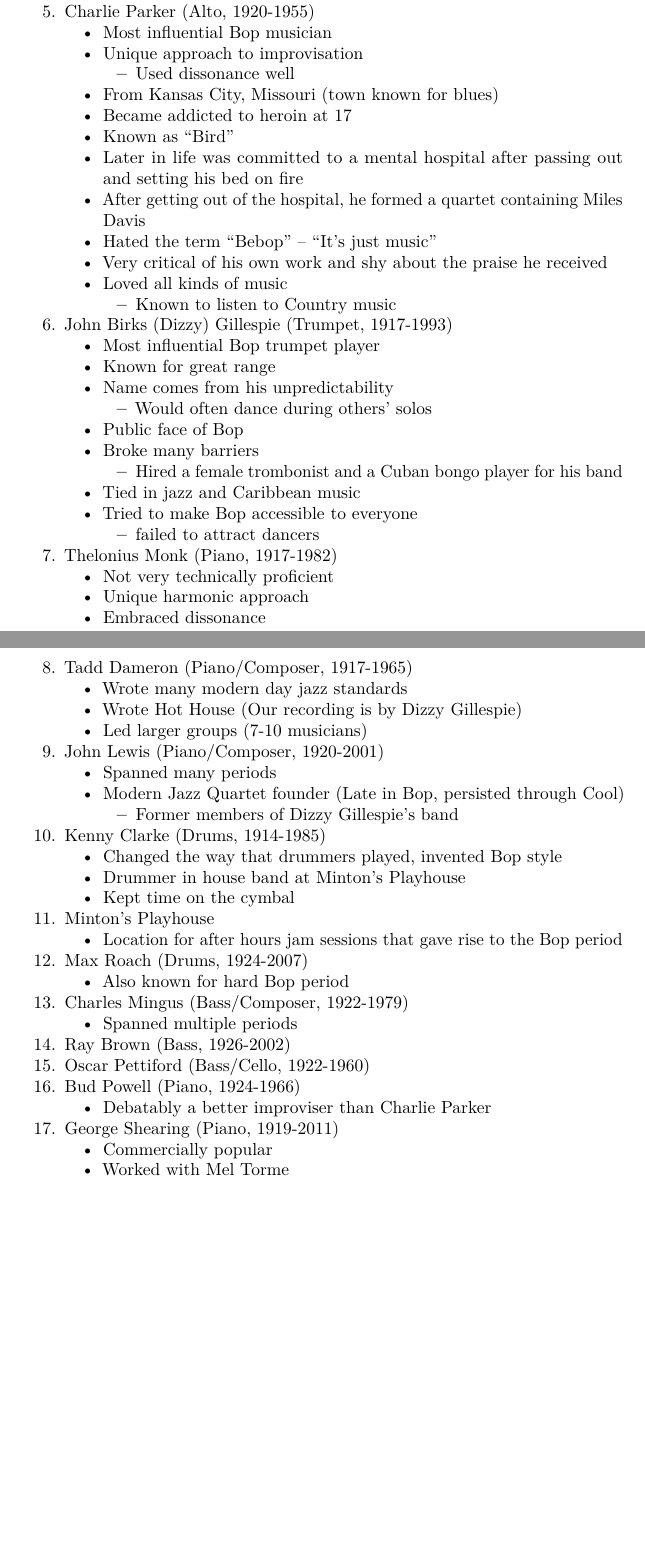
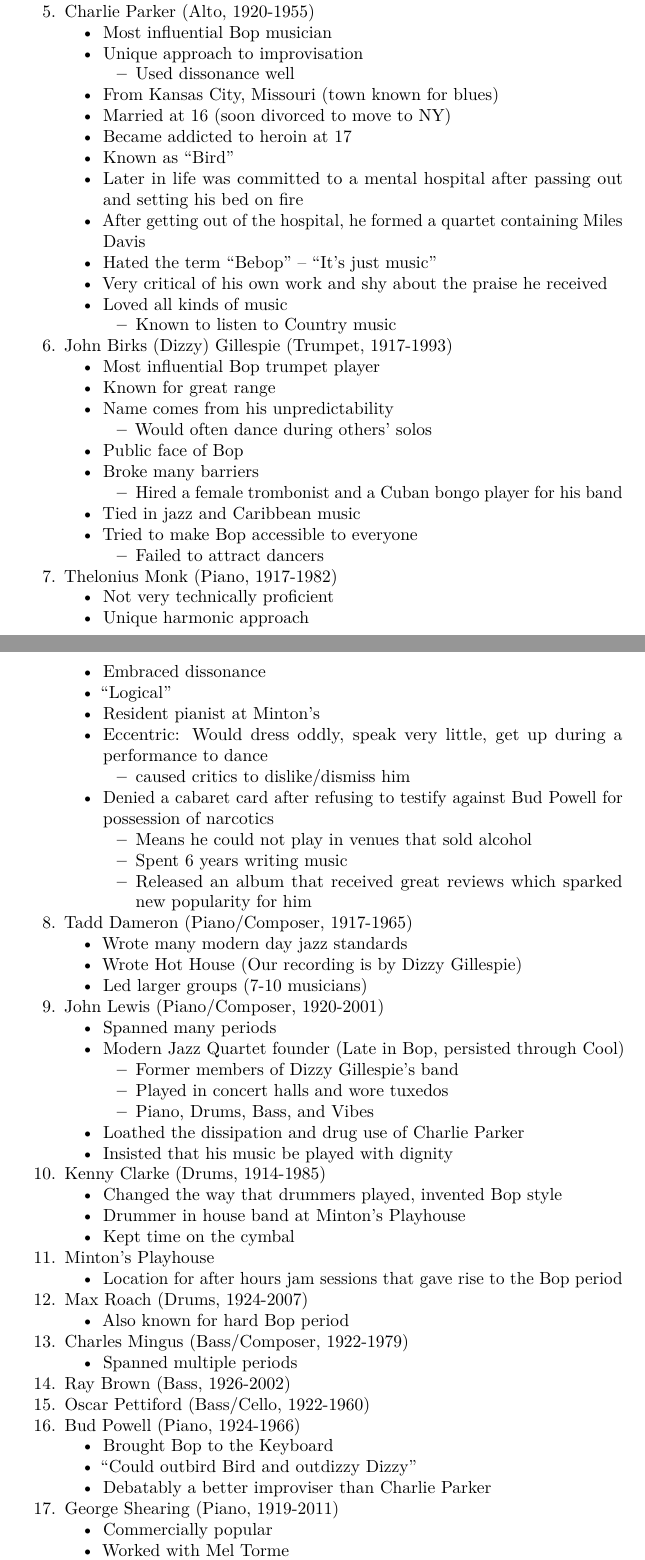
Before and after one commit to ekuecks/Ethno50B, a LaTeX document (notes.tex): two parts of pages 1 and 2 of 6, joined at a grey line, cut so that both start at the same text, the shorter picture padded with empty space. Compiled offline with pdfLaTeX.

Commit message:
Movie notes 1/14

```diff
--- a/notes.tex
+++ b/notes.tex
@@ -103,6 +103,8 @@
   \item
     From Kansas City, Missouri (town known for blues)
   \item
+    Married at 16 (soon divorced to move to NY)
+  \item
     Became addicted to heroin at 17
   \item
     Known as ``Bird''
@@ -160,7 +162,7 @@
     \begin{itemize}
     \tightlist
     \item
-      failed to attract dancers
+      Failed to attract dancers
     \end{itemize}
   \end{itemize}
 \item
@@ -174,6 +176,33 @@
     Unique harmonic approach
   \item
     Embraced dissonance
+  \item
+    ``Logical''
+  \item
+    Resident pianist at Minton's
+  \item
+    Eccentric: Would dress oddly, speak very little, get up during a
+    performance to dance
+
+    \begin{itemize}
+    \tightlist
+    \item
+      caused critics to dislike/dismiss him
+    \end{itemize}
+  \item
+    Denied a cabaret card after refusing to testify against Bud Powell
+    for possession of narcotics
+
+    \begin{itemize}
+    \tightlist
+    \item
+      Means he could not play in venues that sold alcohol
+    \item
+      Spent 6 years writing music
+    \item
+      Released an album that received great reviews which sparked new
+      popularity for him
+    \end{itemize}
   \end{itemize}
 \item
   Tadd Dameron (Piano/Composer, 1917-1965)
@@ -201,7 +230,15 @@
     \tightlist
     \item
       Former members of Dizzy Gillespie's band
+    \item
+      Played in concert halls and wore tuxedos
+    \item
+      Piano, Drums, Bass, and Vibes
     \end{itemize}
+  \item
+    Loathed the dissipation and drug use of Charlie Parker
+  \item
+    Insisted that his music be played with dignity
   \end{itemize}
 \item
   Kenny Clarke (Drums, 1914-1985)
@@ -249,6 +286,10 @@
 
   \begin{itemize}
   \tightlist
+  \item
+    Brought Bop to the Keyboard
+  \item
+    ``Could outbird Bird and outdizzy Dizzy''
   \item
     Debatably a better improviser than Charlie Parker
   \end{itemize}
```
Also changed, not shown: notes.md (+16 -1 lines), notes.pdf, 1 other file.
